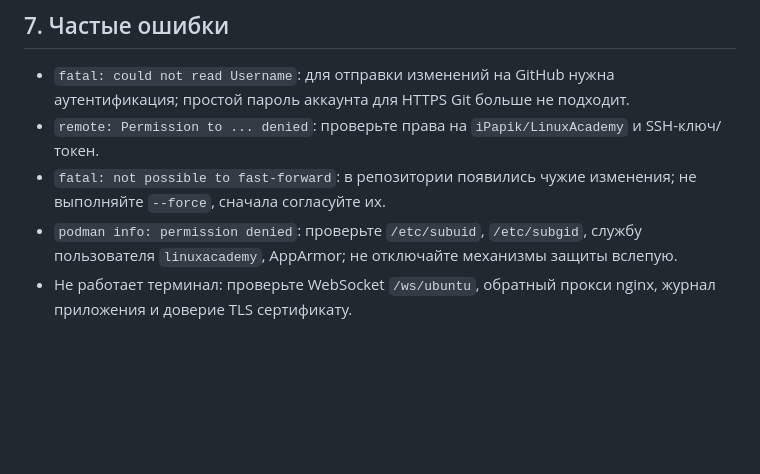
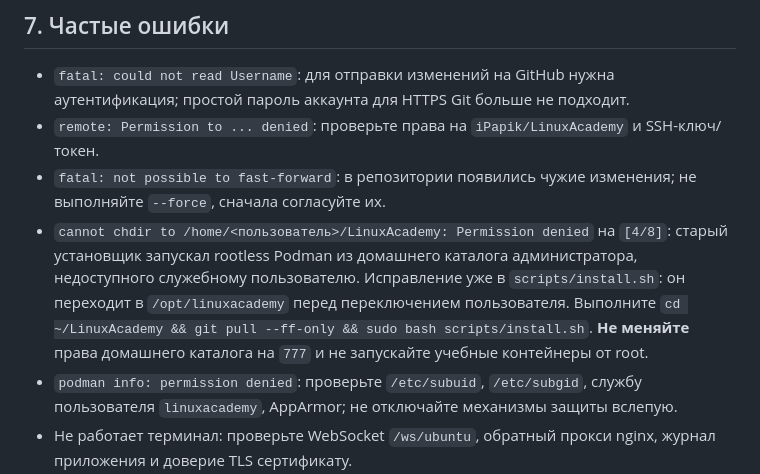
Before and after one commit to iPapik/LinuxAcademy, a Markdown page: INSTALL_GIT.md, the part around the change. Drawn GitHub-style; blank space fills up the shorter version.

Commit message:
Document rootless Podman cwd permission fix

```diff
--- a/INSTALL_GIT.md
+++ b/INSTALL_GIT.md
@@ -107,6 +107,7 @@ git push origin main
 - `fatal: could not read Username`: для отправки изменений на GitHub нужна аутентификация; простой пароль аккаунта для HTTPS Git больше не подходит.
 - `remote: Permission to ... denied`: проверьте права на `iPapik/LinuxAcademy` и SSH-ключ/токен.
 - `fatal: not possible to fast-forward`: в репозитории появились чужие изменения; не выполняйте `--force`, сначала согласуйте их.
+- `cannot chdir to /home/<пользователь>/LinuxAcademy: Permission denied` на `[4/8]`: старый установщик запускал rootless Podman из домашнего каталога администратора, недоступного служебному пользователю. Исправление уже в `scripts/install.sh`: он переходит в `/opt/linuxacademy` перед переключением пользователя. Выполните `cd ~/LinuxAcademy && git pull --ff-only && sudo bash scripts/install.sh`. **Не меняйте** права домашнего каталога на `777` и не запускайте учебные контейнеры от root.
 - `podman info: permission denied`: проверьте `/etc/subuid`, `/etc/subgid`, службу пользователя `linuxacademy`, AppArmor; не отключайте механизмы защиты вслепую.
 - Не работает терминал: проверьте WebSocket `/ws/ubuntu`, обратный прокси nginx, журнал приложения и доверие TLS сертификату.
 
```
